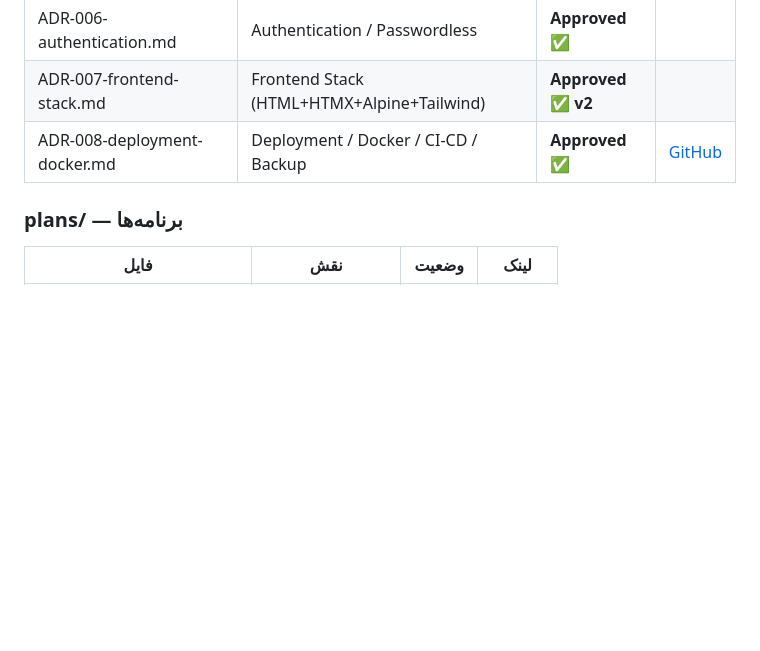
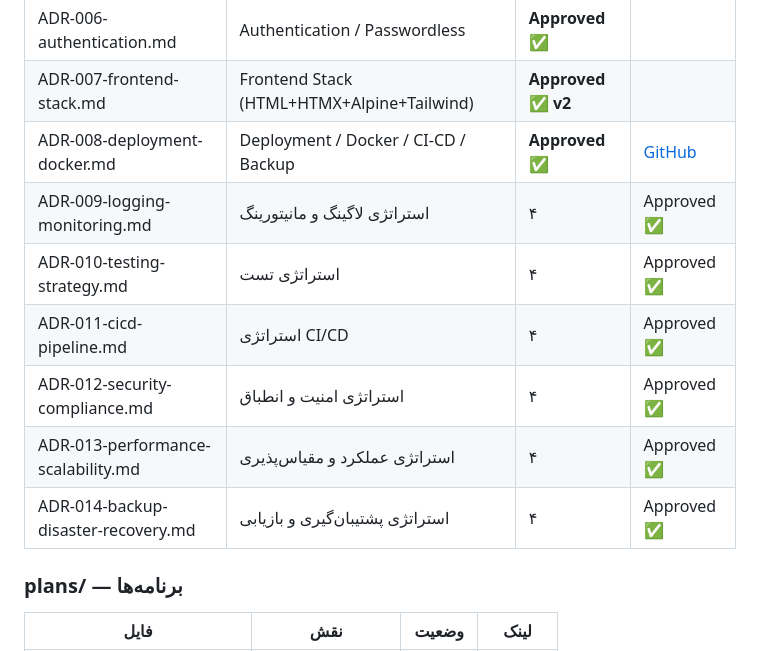
Before and after one commit to abyfahimy91-netizen/rihan-platform, a Markdown page: PROJECT-INDEX.md, the part around the change. GitHub-like rendering; blank space fills up the shorter version.

Commit message:
docs: به‌روزرسانی PROJECT-INDEX.md — افزودن ADR-009 تا ADR-014 به جدول تصمیمات معماری

```diff
--- a/PROJECT-INDEX.md
+++ b/PROJECT-INDEX.md
@@ -105,6 +105,12 @@
 | ADR-006-authentication.md | Authentication / Passwordless | **Approved ✅** |
 | ADR-007-frontend-stack.md | Frontend Stack (HTML+HTMX+Alpine+Tailwind) | **Approved ✅ v2** |
 | ADR-008-deployment-docker.md | Deployment / Docker / CI-CD / Backup | **Approved ✅** | [GitHub](https://github.com/abyfahimy91-netizen/rihan-platform/blob/main/decisions/adr/ADR-008-deployment-docker.md) |
+| ADR-009-logging-monitoring.md | استراتژی لاگینگ و مانیتورینگ | ۴ | Approved ✅ | [GitHub](https://github.com/abyfahimy91-netizen/rihan-platform/blob/main/decisions/adr/ADR-009-logging-monitoring.md) |
+| ADR-010-testing-strategy.md | استراتژی تست | ۴ | Approved ✅ | [GitHub](https://github.com/abyfahimy91-netizen/rihan-platform/blob/main/decisions/adr/ADR-010-testing-strategy.md) |
+| ADR-011-cicd-pipeline.md | استراتژی CI/CD | ۴ | Approved ✅ | [GitHub](https://github.com/abyfahimy91-netizen/rihan-platform/blob/main/decisions/adr/ADR-011-cicd-pipeline.md) |
+| ADR-012-security-compliance.md | استراتژی امنیت و انطباق | ۴ | Approved ✅ | [GitHub](https://github.com/abyfahimy91-netizen/rihan-platform/blob/main/decisions/adr/ADR-012-security-compliance.md) |
+| ADR-013-performance-scalability.md | استراتژی عملکرد و مقیاس‌پذیری | ۴ | Approved ✅ | [GitHub](https://github.com/abyfahimy91-netizen/rihan-platform/blob/main/decisions/adr/ADR-013-performance-scalability.md) |
+| ADR-014-backup-disaster-recovery.md | استراتژی پشتیبان‌گیری و بازیابی | ۴ | Approved ✅ | [GitHub](https://github.com/abyfahimy91-netizen/rihan-platform/blob/main/decisions/adr/ADR-014-backup-disaster-recovery.md) |
 
 ### plans/ — برنامه‌ها
 
```
